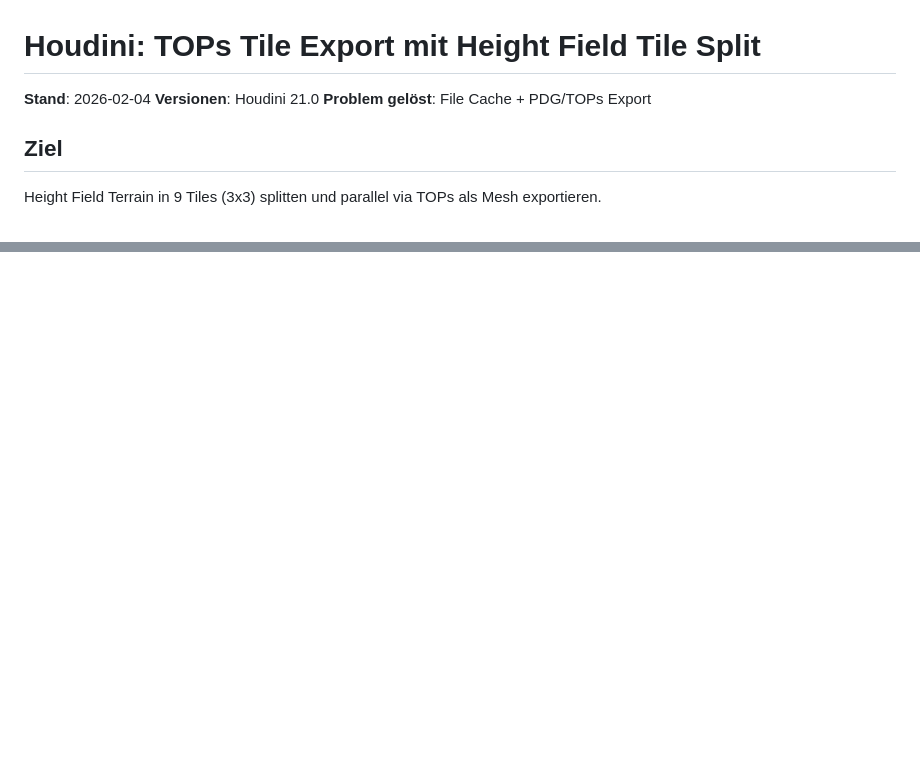
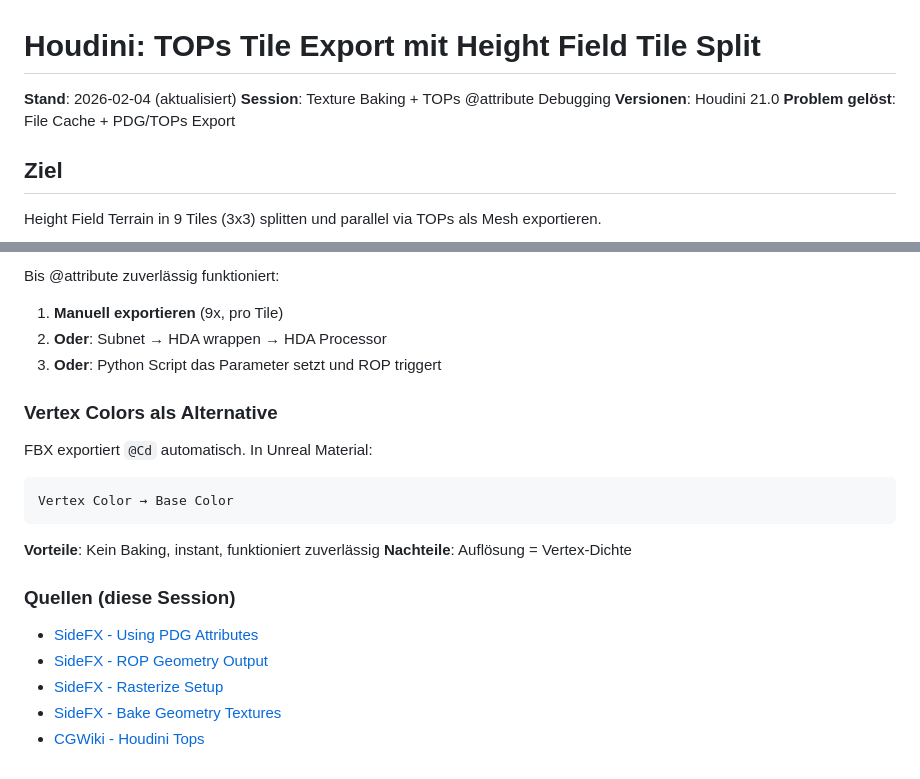
Before and after one commit to jenniferied/virtuelle-welten-worldbuilding, a Markdown page: docs/houdini-tops-tile-export-workflow.md, 2 parts joined by grey strips. Rendered like a GitHub page; blank space fills up the shorter version.

````diff
--- a/docs/houdini-tops-tile-export-workflow.md
+++ b/docs/houdini-tops-tile-export-workflow.md
@@ -1,6 +1,7 @@
 # Houdini: TOPs Tile Export mit Height Field Tile Split
 
-**Stand**: 2026-02-04
+**Stand**: 2026-02-04 (aktualisiert)
+**Session**: Texture Baking + TOPs @attribute Debugging
 **Versionen**: Houdini 21.0
 **Problem gelöst**: File Cache + PDG/TOPs Export
 
@@ -190,0 +270,24 @@ Quellen:
+Bis @attribute zuverlässig funktioniert:
+
+1. **Manuell exportieren** (9x, pro Tile)
+2. **Oder**: Subnet → HDA wrappen → HDA Processor
+3. **Oder**: Python Script das Parameter setzt und ROP triggert
+
+### Vertex Colors als Alternative
+
+FBX exportiert `@Cd` automatisch. In Unreal Material:
+
+```
+Vertex Color → Base Color
+```
+
+**Vorteile**: Kein Baking, instant, funktioniert zuverlässig
+**Nachteile**: Auflösung = Vertex-Dichte
+
+### Quellen (diese Session)
+
+- [SideFX - Using PDG Attributes](https://www.sidefx.com/docs/houdini/tops/attributes.html)
+- [SideFX - ROP Geometry Output](https://www.sidefx.com/docs/houdini/nodes/top/ropgeometry.html)
+- [SideFX - Rasterize Setup](https://www.sidefx.com/docs/houdini/nodes/cop/rasterizesetup.html)
+- [SideFX - Bake Geometry Textures](https://www.sidefx.com/docs/houdini/nodes/cop/bakegeometrytextures.html)
+- [CGWiki - Houdini Tops](https://tokeru.com/cgwiki/HoudiniTops.html)
````
Also changed, not shown: other parts of docs/houdini-tops-tile-export-workflow.md (+78 -0 lines).
